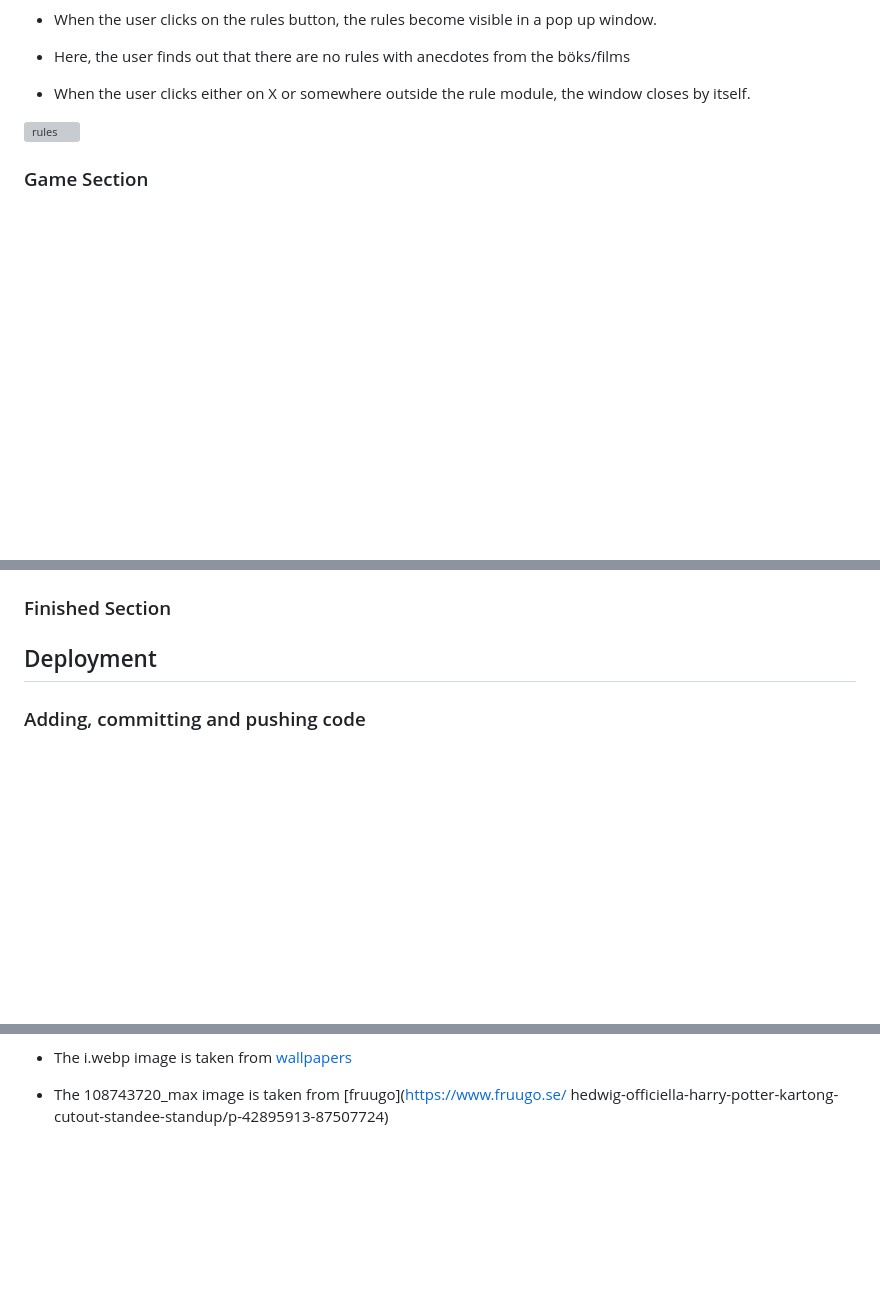
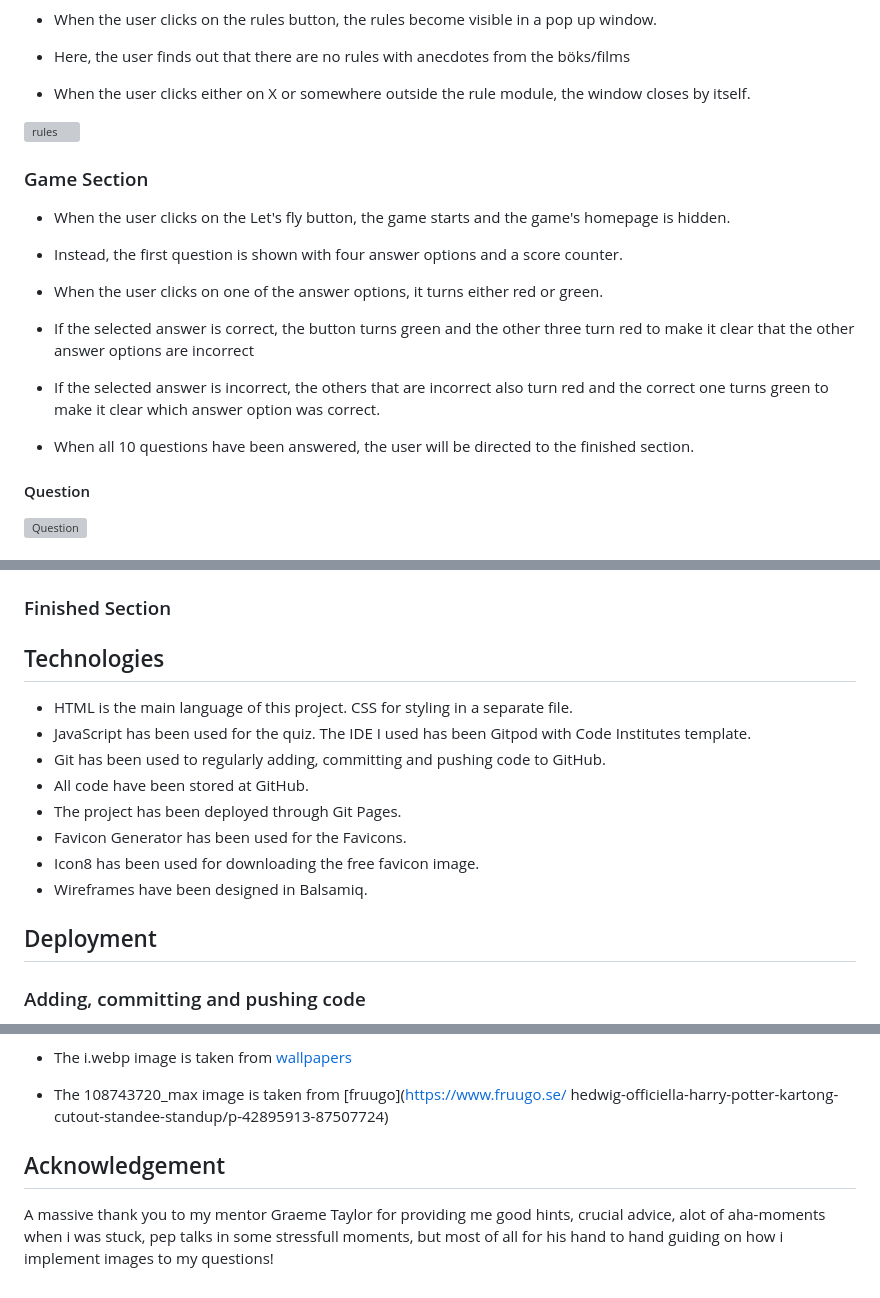
Before and after one commit to Linnea87/Harry_Potter_quiz_pp2, a Markdown page: README.md, 3 parts joined by grey strips. Drawn GitHub-style; blank space fills up the shorter version; grey boxes are pictures that could not be loaded.

```diff
--- a/README.md
+++ b/README.md
@@ -78,3 +78,18 @@ I used the <https://coolors.co> tool where I uploaded the background image to cr
 ![rules](docs/rules.png)
 
 ### Game Section
+* When the user clicks on the Let's fly button, the game starts and the game's homepage is hidden.
+
+* Instead, the first question is shown with four answer options and a score counter.
+
+* When the user clicks on one of the answer options, it turns either red or green.
+
+* If the selected answer is correct, the button turns green and the other three turn red to make it clear that the other answer options are incorrect
+
+* If the selected answer is incorrect, the others that are incorrect also turn red and the correct one turns green to make it clear which answer option was correct.
+
+* When all 10 questions have been answered, the user will be directed to the finished section.
+
+#### Question
+![Question](docs/question.png)
+
@@ -81,5 +99,17 @@ I used the <https://coolors.co> tool where I uploaded the background image to cr
 
 ### Finished Section
+
+
+## Technologies
+* HTML is the main language of this project. CSS for styling in a separate file.
+* JavaScript has been used for the quiz.
+The IDE I used has been Gitpod with Code Institutes template.
+* Git has been used to regularly adding, committing and pushing code to GitHub.
+* All code have been stored at GitHub.
+* The project has been deployed through Git Pages.
+* Favicon Generator has been used for the Favicons.
+* Icon8 has been used for downloading the free favicon image.
+* Wireframes have been designed in Balsamiq.
 
 ## Deployment
 ### Adding, committing and pushing code
@@ -159,3 +210,7 @@ All quiz questions and answers are from [AhaSlides](https://ahaslides.com/sv/blo
 * The i.webp image is taken from [wallpapers](https://wallpapers.com/)
 
 * The 108743720_max image is taken from [fruugo](https://www.fruugo.se/     hedwig-officiella-harry-potter-kartong-cutout-standee-standup/p-42895913-87507724)
+
+## Acknowledgement
+A massive thank you to my mentor Graeme Taylor for providing me good hints, crucial advice, alot of aha-moments when i was stuck,
+pep talks in some stressfull moments, but most of all for his hand to hand guiding on how i implement images to my questions!
```
Also changed, not shown: other parts of README.md (+24 -0 lines), docs/wave.png (added), 4 other files.
